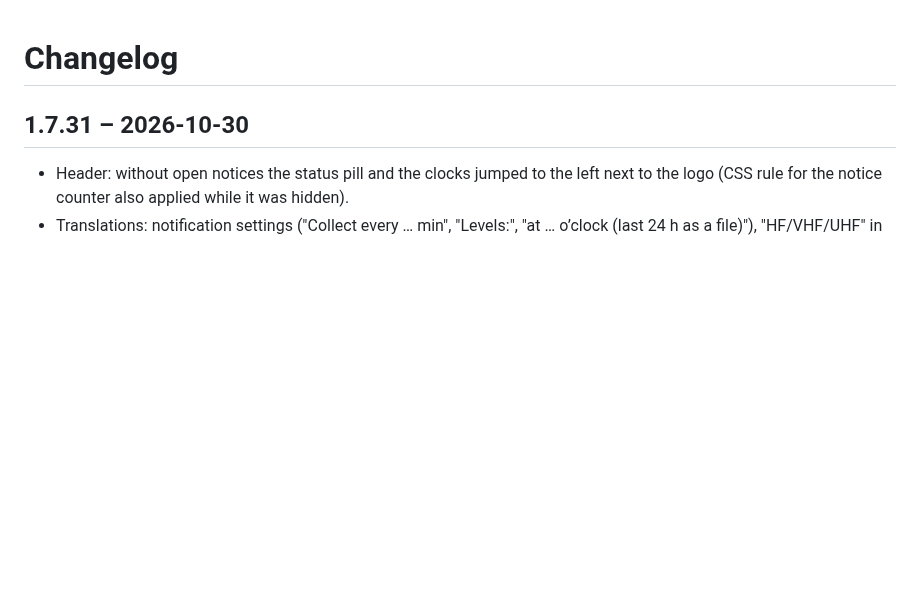
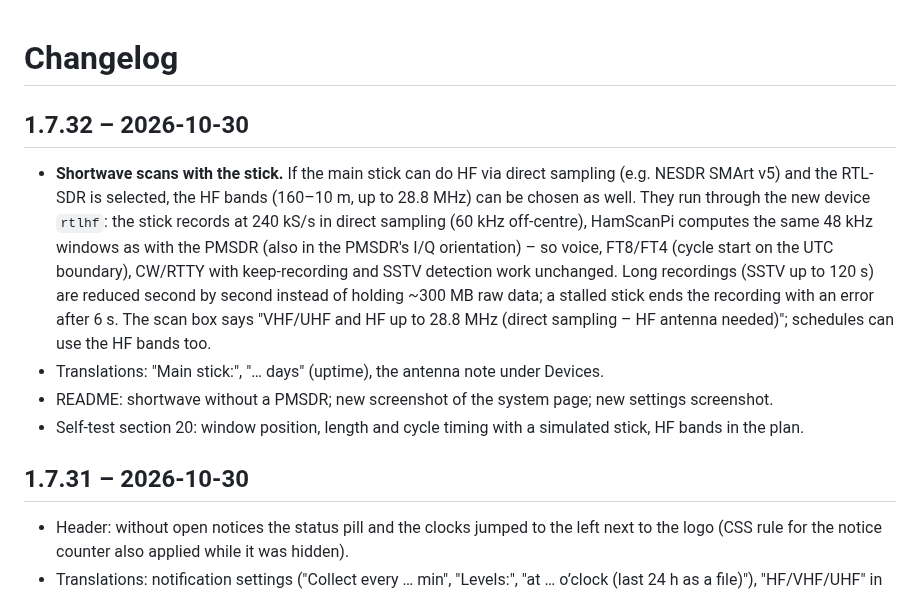
Before and after one commit to do1gmt/hamscanpi, a Markdown page: CHANGELOG.md, the part around the change. Drawn GitHub-style; blank space fills up the shorter version.

```diff
--- a/CHANGELOG.md
+++ b/CHANGELOG.md
@@ -1,4 +1,18 @@
 # Changelog
+
+## 1.7.32 – 2026-10-30
+
+- **Shortwave scans with the stick.** If the main stick can do HF via direct sampling (e.g. NESDR SMArt v5) and
+  the RTL-SDR is selected, the HF bands (160–10 m, up to 28.8 MHz) can be chosen as well. They run through the
+  new device `rtlhf`: the stick records at 240 kS/s in direct sampling (60 kHz off-centre), HamScanPi computes
+  the same 48 kHz windows as with the PMSDR (also in the PMSDR's I/Q orientation) – so voice, FT8/FT4 (cycle
+  start on the UTC boundary), CW/RTTY with keep-recording and SSTV detection work unchanged. Long recordings
+  (SSTV up to 120 s) are reduced second by second instead of holding ~300 MB raw data; a stalled stick ends the
+  recording with an error after 6 s. The scan box says "VHF/UHF and HF up to 28.8 MHz (direct sampling – HF
+  antenna needed)"; schedules can use the HF bands too.
+- Translations: "Main stick:", "… days" (uptime), the antenna note under Devices.
+- README: shortwave without a PMSDR; new screenshot of the system page; new settings screenshot.
+- Self-test section 20: window position, length and cycle timing with a simulated stick, HF bands in the plan.
 
 ## 1.7.31 – 2026-10-30
 
```
Also changed, not shown: README.md (+12 -0 lines), docs/screenshots/settings.png, docs/screenshots/system.png (added), 7 other files.
